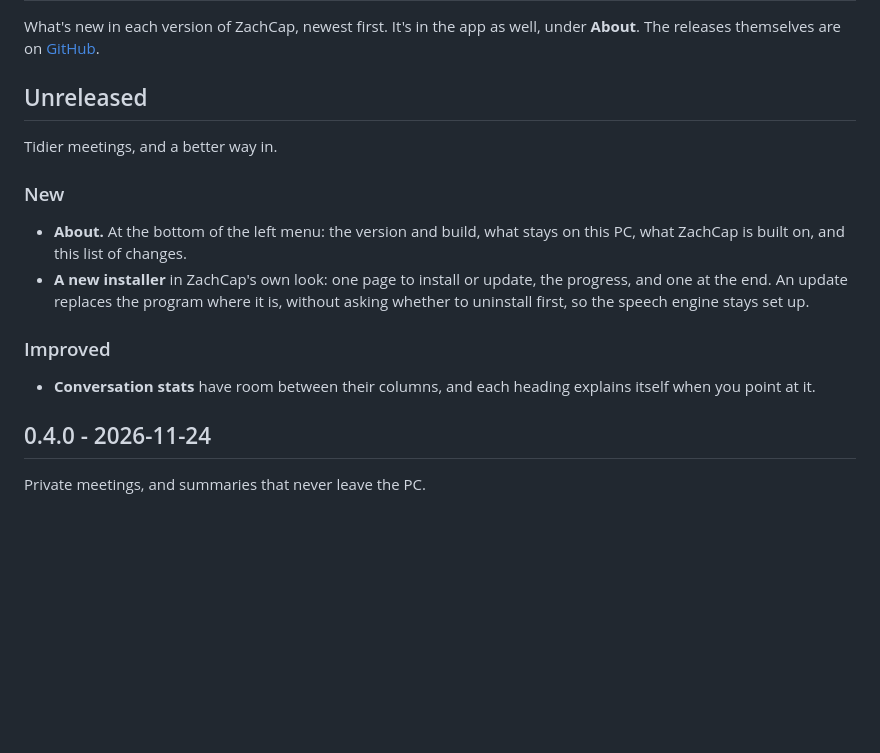
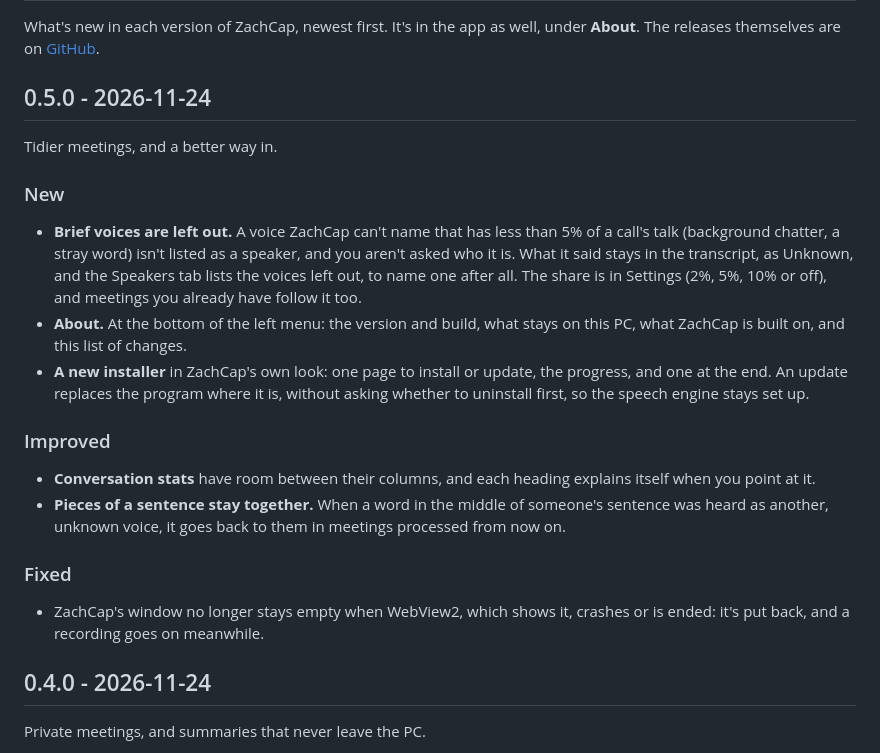
Before and after one commit to ZachGSnow/zachcap, a Markdown page: CHANGELOG.md, the part around the change. GitHub-like rendering; blank space fills up the shorter version.

```diff
--- a/CHANGELOG.md
+++ b/CHANGELOG.md
@@ -2,18 +2,24 @@
 
 What's new in each version of ZachCap, newest first. It's in the app as well, under **About**. The releases themselves are on [GitHub](https://github.com/ZachGSnow/zachcap/releases).
 
-## Unreleased
+## 0.5.0 - 2026-11-24
 
 Tidier meetings, and a better way in.
 
 ### New
 
+- **Brief voices are left out.** A voice ZachCap can't name that has less than 5% of a call's talk (background chatter, a stray word) isn't listed as a speaker, and you aren't asked who it is. What it said stays in the transcript, as Unknown, and the Speakers tab lists the voices left out, to name one after all. The share is in Settings (2%, 5%, 10% or off), and meetings you already have follow it too.
 - **About.** At the bottom of the left menu: the version and build, what stays on this PC, what ZachCap is built on, and this list of changes.
 - **A new installer** in ZachCap's own look: one page to install or update, the progress, and one at the end. An update replaces the program where it is, without asking whether to uninstall first, so the speech engine stays set up.
 
 ### Improved
 
 - **Conversation stats** have room between their columns, and each heading explains itself when you point at it.
+- **Pieces of a sentence stay together.** When a word in the middle of someone's sentence was heard as another, unknown voice, it goes back to them in meetings processed from now on.
+
+### Fixed
+
+- ZachCap's window no longer stays empty when WebView2, which shows it, crashes or is ended: it's put back, and a recording goes on meanwhile.
 
 ## 0.4.0 - 2026-11-24
 
```
Also changed, not shown: README.md (+2 -2 lines), docs/PLAN.md (+16 -0 lines), docs/images/speakers.jpg, 8 other files.
